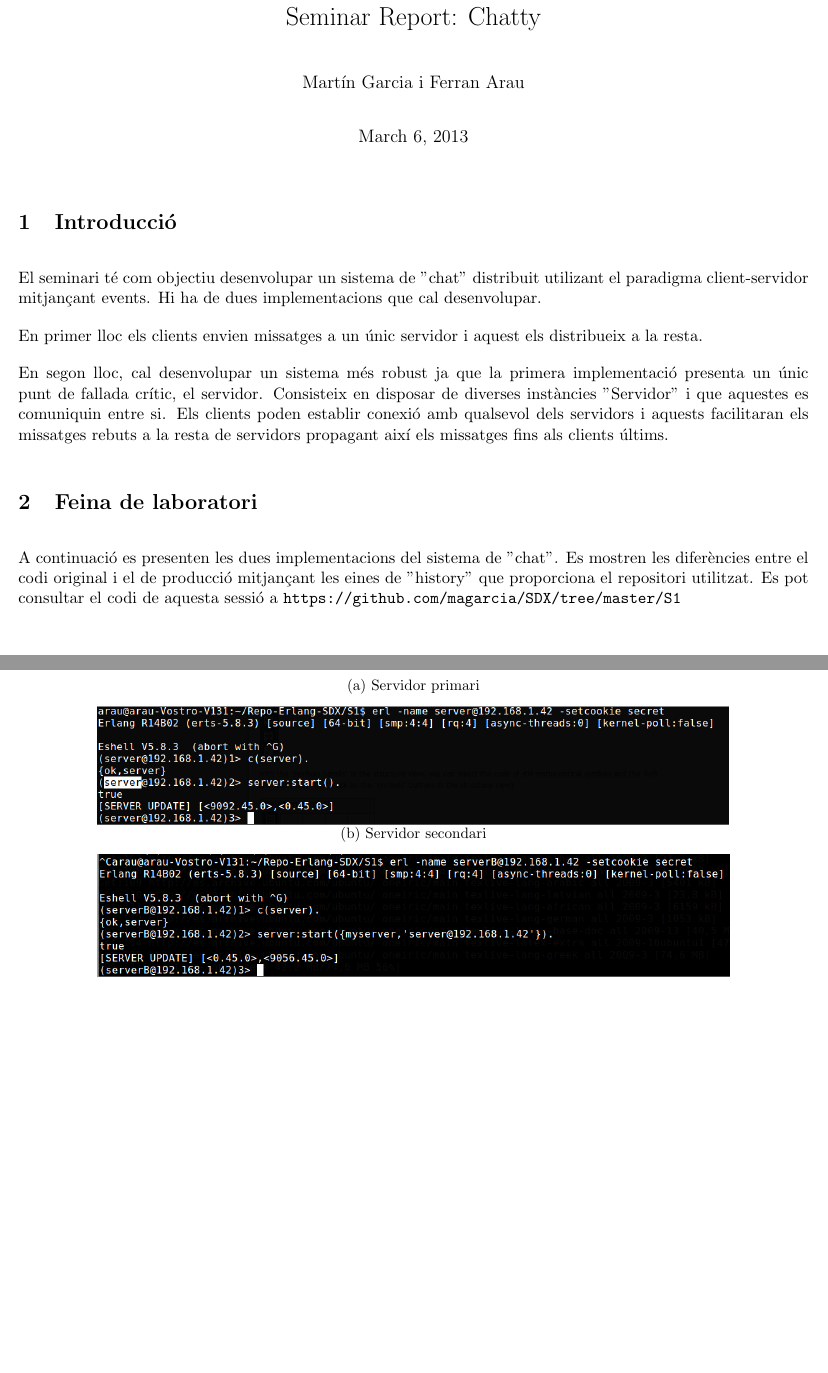
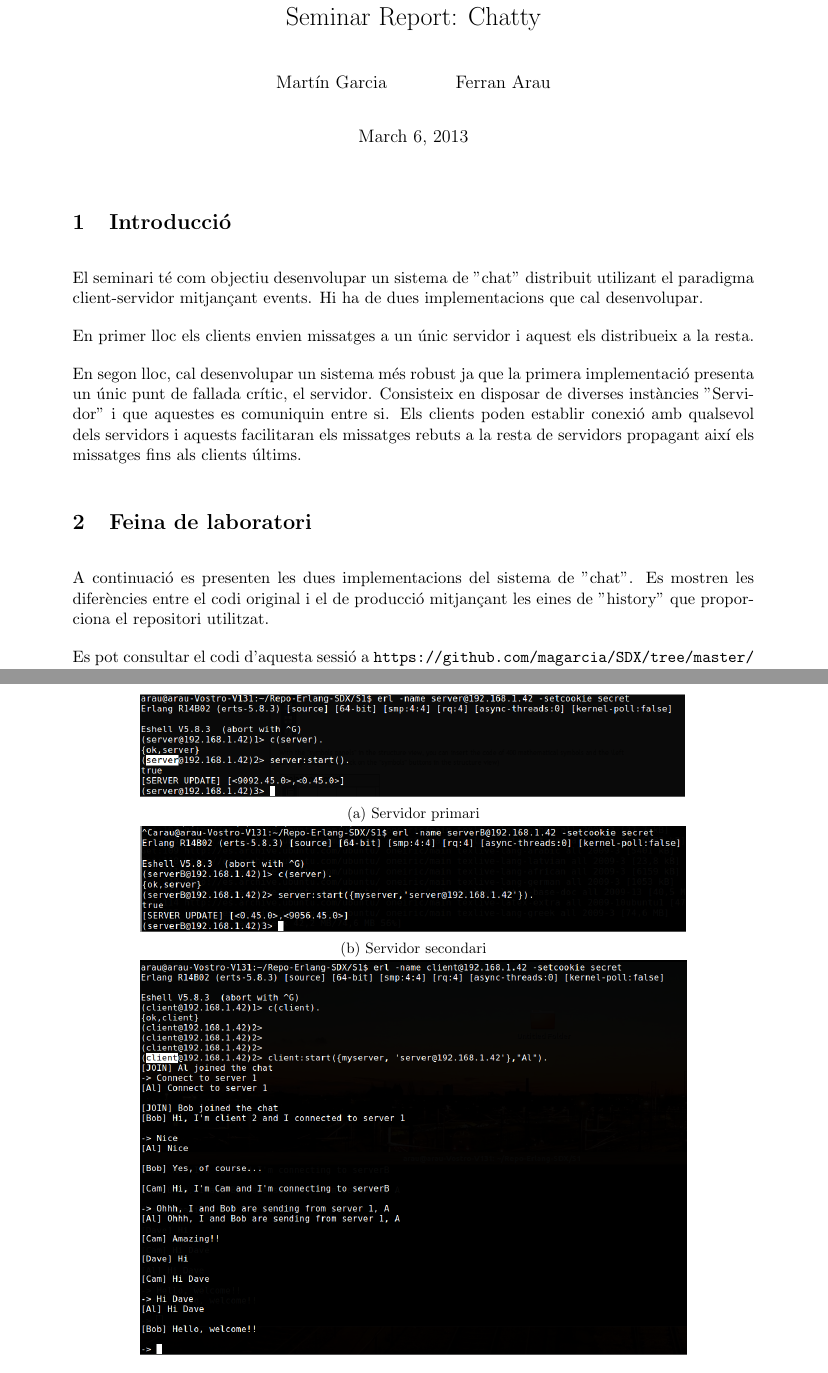
Before and after one commit to Arau/SDX, a LaTeX document (S1/Documentation/Seminar_Report.tex): two parts of pages 1 and 2 of 3, joined at a grey line, cut so that both start at the same text. Compiled offline with pdfLaTeX.

Commit message:
Fix figure positions and labels added.

```diff
--- a/S1/Documentation/Seminar_Report.tex
+++ b/S1/Documentation/Seminar_Report.tex
@@ -2,9 +2,11 @@
 \usepackage[utf8]{inputenc} % Change according your file encoding
 \usepackage{graphicx}
 \usepackage{url}
-\usepackage[margin=0.5in]{geometry}
+\usepackage[margin=1in]{geometry}
 \usepackage{caption}
 \usepackage{subcaption}
+\usepackage{float}
+
 
 %% Estil de Paràgraf
 \setlength{\parskip}{4mm}
@@ -12,7 +14,7 @@
 
 %opening
 \title{Seminar Report: Chatty}
-\author{Martín Garcia i Ferran Arau}
+\author{Martín Garcia \and Ferran Arau}
 \date{\today{}}
 
 \begin{document}
@@ -47,7 +49,8 @@ els missatges fins als clients últims.
 A continuació es presenten les dues implementacions del sistema de ''chat''. Es
 mostren les diferències entre el codi original i el de producció mitjançant les
 eines de ''history'' que proporciona el repositori utilitzat.
-Es pot consultar el codi de aquesta sessió a
+
+Es pot consultar el codi d'aquesta sessió a
 \url{https://github.com/magarcia/SDX/tree/master/S1}
 
 \section{Experiments}
@@ -65,5 +68,5 @@ s'ha vist afectada.
 
 Exemple de prova de la segona implementació amb 2 servidors:
 
-\begin{figure}[ht]
+\begin{figure}[H]
     \centering
@@ -71,10 +73,10 @@ Exemple de prova de la segona implementació amb 2 servidors:
     \begin{subfigure}[b]{0.8\textwidth}
+        \includegraphics[width=1.0\textwidth]{figures/ServerA}
         \caption{Servidor primari}
-        \includegraphics[width=1.0\textwidth]{figures/ServerA.png}
+        \label{fig:firstserver}
     \end{subfigure}
 
     \begin{subfigure}[b]{0.8\textwidth}
+        \includegraphics[width=1.0\textwidth]{figures/ServerB}
         \caption{Servidor secondari}
-        \includegraphics[width=1.0\textwidth]{figures/ServerB.png}
-    \end{subfigure}
-\end{figure}
+        \label{fig:secondserver}
@@ -87,5 +83,5 @@ Exemple de prova de la segona implementació amb 2 servidors:
     \end{subfigure}
 
     \begin{subfigure}[b]{0.8\textwidth}
-        \caption{Client 2}
-        \includegraphics[width=1.0\textwidth]{figures/Bob.png}
+        \includegraphics[width=1.0\textwidth]{figures/Al}
+        \caption{Client 1}
```
Also changed, not shown: S1/Documentation/Seminar_Report.tex (28 more changed lines).
